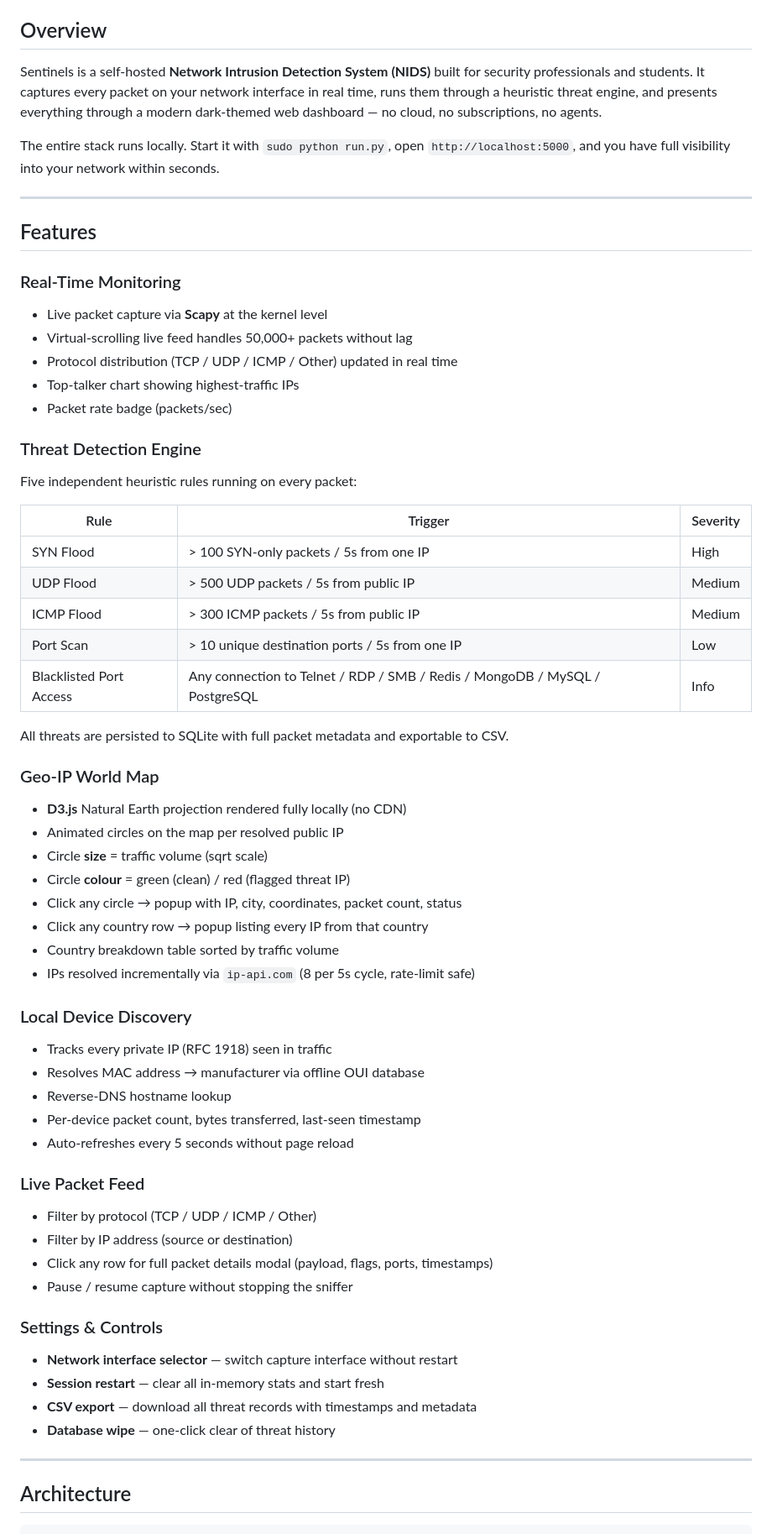
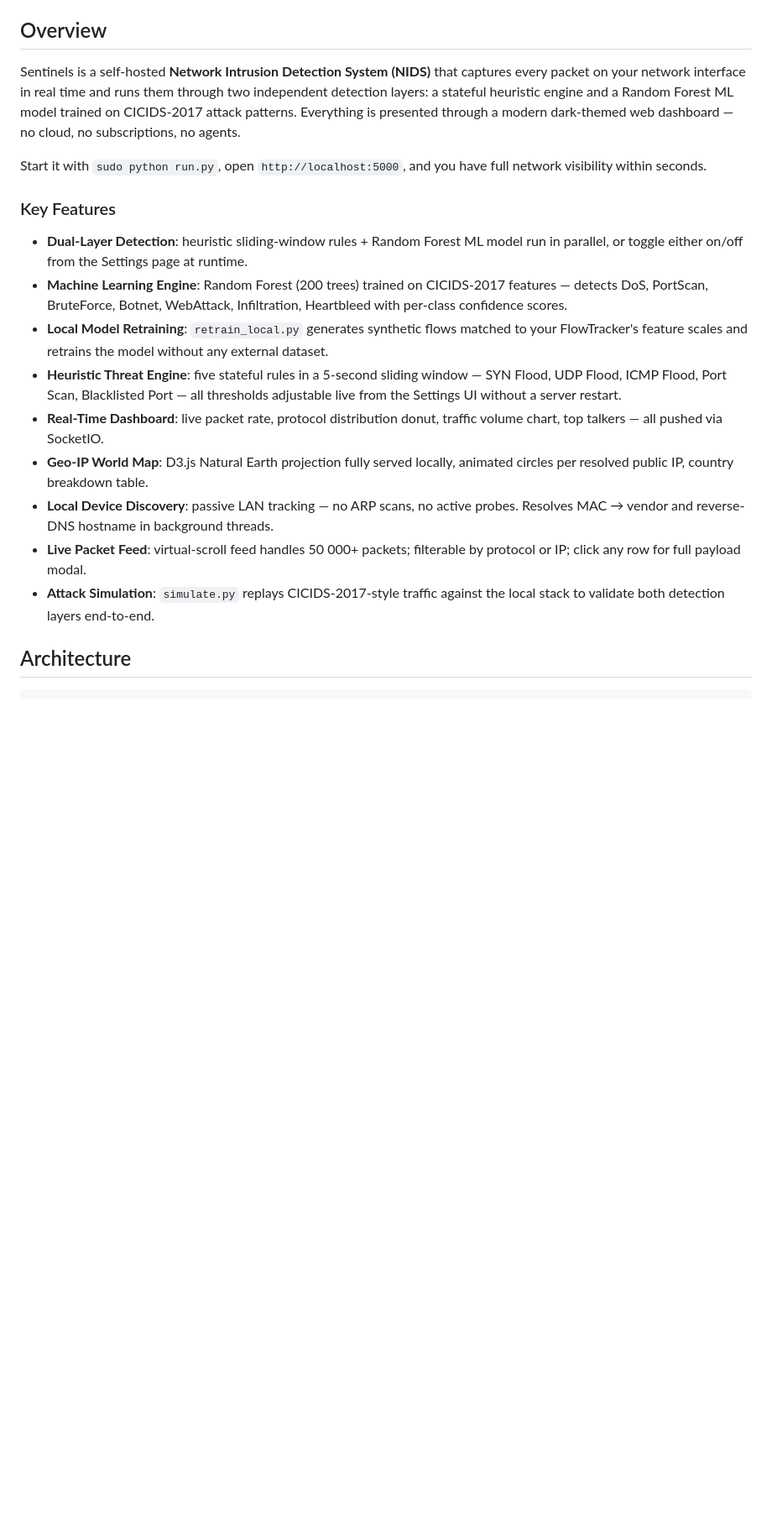
Before and after one commit to Gin5115/Sentinels, a Markdown page: README.md, the part around one of its changes. Shown at 84% size. GitHub-like rendering; blank space fills up the shorter version.

```diff
--- a/README.md
+++ b/README.md
@@ -6,64 +9,21 @@
 
 ## Overview
 
-Sentinels is a self-hosted **Network Intrusion Detection System (NIDS)** built for security professionals and students. It captures every packet on your network interface in real time, runs them through a heuristic threat engine, and presents everything through a modern dark-themed web dashboard — no cloud, no subscriptions, no agents.
+Sentinels is a self-hosted **Network Intrusion Detection System (NIDS)** that captures every packet on your network interface in real time and runs them through two independent detection layers: a stateful heuristic engine and a Random Forest ML model trained on CICIDS-2017 attack patterns. Everything is presented through a modern dark-themed web dashboard — no cloud, no subscriptions, no agents.
 
-The entire stack runs locally. Start it with `sudo python run.py`, open `http://localhost:5000`, and you have full visibility into your network within seconds.
+Start it with `sudo python run.py`, open `http://localhost:5000`, and you have full network visibility within seconds.
 
----
+### Key Features
 
-## Features
-
-### Real-Time Monitoring
-- Live packet capture via **Scapy** at the kernel level
-- Virtual-scrolling live feed handles 50,000+ packets without lag
-- Protocol distribution (TCP / UDP / ICMP / Other) updated in real time
-- Top-talker chart showing highest-traffic IPs
-- Packet rate badge (packets/sec)
-
-### Threat Detection Engine
-Five independent heuristic rules running on every packet:
-
-| Rule | Trigger | Severity |
-|------|---------|----------|
-| SYN Flood | > 100 SYN-only packets / 5s from one IP | High |
-| UDP Flood | > 500 UDP packets / 5s from public IP | Medium |
-| ICMP Flood | > 300 ICMP packets / 5s from public IP | Medium |
-| Port Scan | > 10 unique destination ports / 5s from one IP | Low |
-| Blacklisted Port Access | Any connection to Telnet / RDP / SMB / Redis / MongoDB / MySQL / PostgreSQL | Info |
-
-All threats are persisted to SQLite with full packet metadata and exportable to CSV.
-
-### Geo-IP World Map
-- **D3.js** Natural Earth projection rendered fully locally (no CDN)
-- Animated circles on the map per resolved public IP
-- Circle **size** = traffic volume (sqrt scale)
-- Circle **colour** = green (clean) / red (flagged threat IP)
-- Click any circle → popup with IP, city, coordinates, packet count, status
-- Click any country row → popup listing every IP from that country
-- Country breakdown table sorted by traffic volume
-- IPs resolved incrementally via `ip-api.com` (8 per 5s cycle, rate-limit safe)
-
-### Local Device Discovery
-- Tracks every private IP (RFC 1918) seen in traffic
-- Resolves MAC address → manufacturer via offline OUI database
-- Reverse-DNS hostname lookup
-- Per-device packet count, bytes transferred, last-seen timestamp
-- Auto-refreshes every 5 seconds without page reload
-
-### Live Packet Feed
-- Filter by protocol (TCP / UDP / ICMP / Other)
-- Filter by IP address (source or destination)
-- Click any row for full packet details modal (payload, flags, ports, timestamps)
-- Pause / resume capture without stopping the sniffer
-
-### Settings & Controls
-- **Network interface selector** — switch capture interface without restart
-- **Session restart** — clear all in-memory stats and start fresh
-- **CSV export** — download all threat records with timestamps and metadata
-- **Database wipe** — one-click clear of threat history
-
----
+- **Dual-Layer Detection**: heuristic sliding-window rules + Random Forest ML model run in parallel, or toggle either on/off from the Settings page at runtime.
+- **Machine Learning Engine**: Random Forest (200 trees) trained on CICIDS-2017 features — detects DoS, PortScan, BruteForce, Botnet, WebAttack, Infiltration, Heartbleed with per-class confidence scores.
+- **Local Model Retraining**: `retrain_local.py` generates synthetic flows matched to your FlowTracker's feature scales and retrains the model without any external dataset.
+- **Heuristic Threat Engine**: five stateful rules in a 5-second sliding window — SYN Flood, UDP Flood, ICMP Flood, Port Scan, Blacklisted Port — all thresholds adjustable live from the Settings UI without a server restart.
+- **Real-Time Dashboard**: live packet rate, protocol distribution donut, traffic volume chart, top talkers — all pushed via SocketIO.
+- **Geo-IP World Map**: D3.js Natural Earth projection fully served locally, animated circles per resolved public IP, country breakdown table.
+- **Local Device Discovery**: passive LAN tracking — no ARP scans, no active probes. Resolves MAC → vendor and reverse-DNS hostname in background threads.
+- **Live Packet Feed**: virtual-scroll feed handles 50 000+ packets; filterable by protocol or IP; click any row for full payload modal.
+- **Attack Simulation**: `simulate.py` replays CICIDS-2017-style traffic against the local stack to validate both detection layers end-to-end.
 
 ## Architecture
 
```
Also changed, not shown: other parts of README.md (+310 -220 lines).
